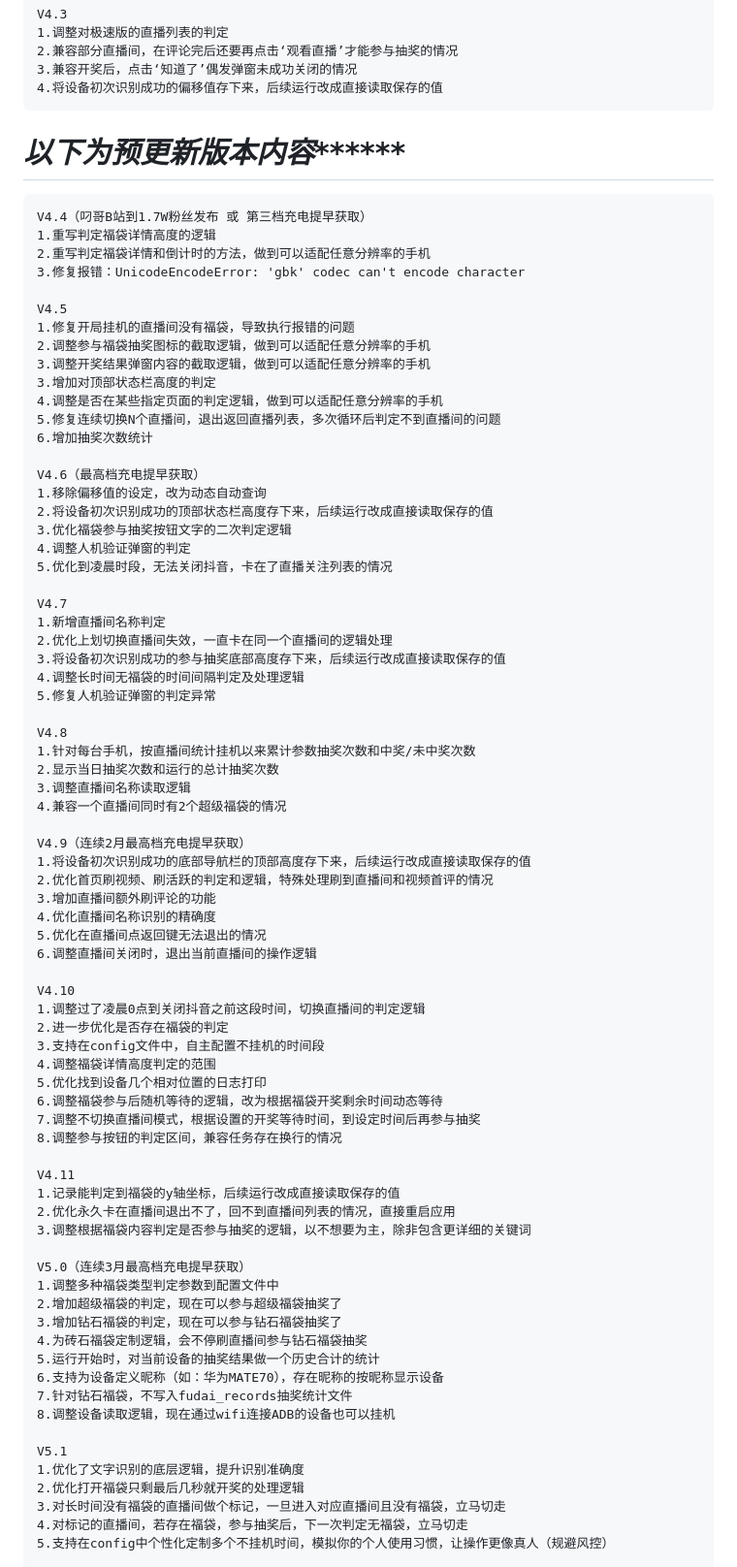
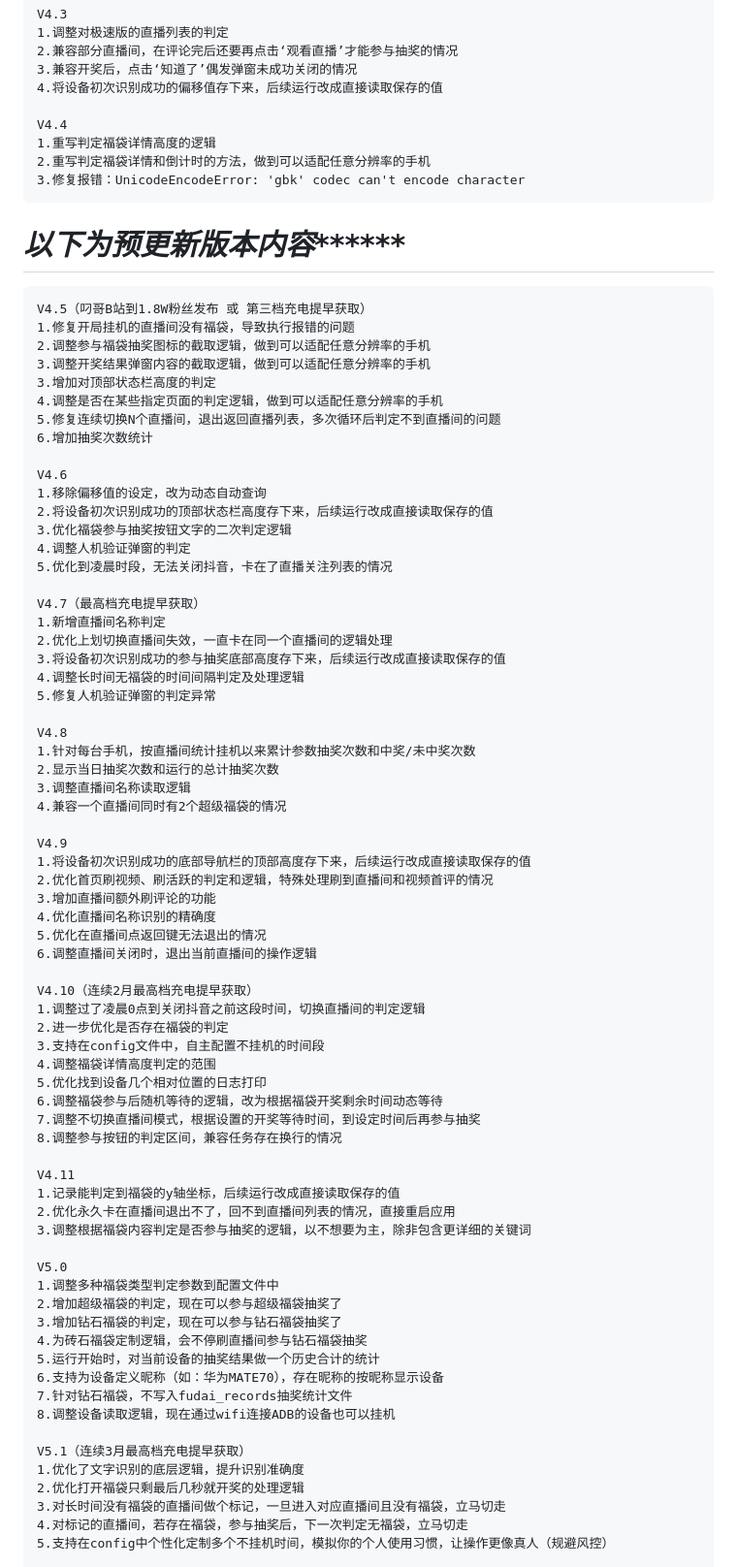
Before and after one commit to pokemonzlj/douyin_guaji, a Markdown page: README.md, the part around one of its changes. Shown at 97% size. Rendered like a GitHub page.

```diff
--- a/README.md
+++ b/README.md
@@ -159,14 +159,14 @@ V4.3版本已发布
     3.兼容开奖后，点击‘知道了’偶发弹窗未成功关闭的情况
     4.将设备初次识别成功的偏移值存下来，后续运行改成直接读取保存的值
 
-# *************以下为预更新版本内容*******************
-
-    V4.4（叼哥B站到1.7W粉丝发布 或 第三档充电提早获取）
+    V4.4
     1.重写判定福袋详情高度的逻辑
     2.重写判定福袋详情和倒计时的方法，做到可以适配任意分辨率的手机
     3.修复报错：UnicodeEncodeError: 'gbk' codec can't encode character
 
-    V4.5
+# *************以下为预更新版本内容*******************
+
+    V4.5（叼哥B站到1.8W粉丝发布 或 第三档充电提早获取）
     1.修复开局挂机的直播间没有福袋，导致执行报错的问题
     2.调整参与福袋抽奖图标的截取逻辑，做到可以适配任意分辨率的手机
     3.调整开奖结果弹窗内容的截取逻辑，做到可以适配任意分辨率的手机
@@ -175,14 +175,14 @@ V4.3版本已发布
     5.修复连续切换N个直播间，退出返回直播列表，多次循环后判定不到直播间的问题
     6.增加抽奖次数统计
 
-    V4.6（最高档充电提早获取）
+    V4.6
     1.移除偏移值的设定，改为动态自动查询
     2.将设备初次识别成功的顶部状态栏高度存下来，后续运行改成直接读取保存的值
     3.优化福袋参与抽奖按钮文字的二次判定逻辑
     4.调整人机验证弹窗的判定
     5.优化到凌晨时段，无法关闭抖音，卡在了直播关注列表的情况
 
-    V4.7
+    V4.7（最高档充电提早获取）
     1.新增直播间名称判定
     2.优化上划切换直播间失效，一直卡在同一个直播间的逻辑处理
     3.将设备初次识别成功的参与抽奖底部高度存下来，后续运行改成直接读取保存的值
@@ -195,7 +195,7 @@ V4.3版本已发布
     3.调整直播间名称读取逻辑
     4.兼容一个直播间同时有2个超级福袋的情况
 
-    V4.9（连续2月最高档充电提早获取）
+    V4.9
     1.将设备初次识别成功的底部导航栏的顶部高度存下来，后续运行改成直接读取保存的值
     2.优化首页刷视频、刷活跃的判定和逻辑，特殊处理刷到直播间和视频首评的情况
     3.增加直播间额外刷评论的功能
@@ -203,7 +203,7 @@ V4.3版本已发布
     5.优化在直播间点返回键无法退出的情况
     6.调整直播间关闭时，退出当前直播间的操作逻辑
 
-    V4.10
+    V4.10（连续2月最高档充电提早获取）
     1.调整过了凌晨0点到关闭抖音之前这段时间，切换直播间的判定逻辑
     2.进一步优化是否存在福袋的判定
     3.支持在config文件中，自主配置不挂机的时间段
@@ -218,7 +218,7 @@ V4.3版本已发布
     2.优化永久卡在直播间退出不了，回不到直播间列表的情况，直接重启应用
     3.调整根据福袋内容判定是否参与抽奖的逻辑，以不想要为主，除非包含更详细的关键词
 
-    V5.0（连续3月最高档充电提早获取）
+    V5.0
     1.调整多种福袋类型判定参数到配置文件中
     2.增加超级福袋的判定，现在可以参与超级福袋抽奖了
     3.增加钻石福袋的判定，现在可以参与钻石福袋抽奖了
@@ -228,7 +228,7 @@ V4.3版本已发布
     7.针对钻石福袋，不写入fudai_records抽奖统计文件
     8.调整设备读取逻辑，现在通过wifi连接ADB的设备也可以挂机
 
-    V5.1
+    V5.1（连续3月最高档充电提早获取）
     1.优化了文字识别的底层逻辑，提升识别准确度
     2.优化打开福袋只剩最后几秒就开奖的处理逻辑
     3.对长时间没有福袋的直播间做个标记，一旦进入对应直播间且没有福袋，立马切走
```
Also changed, not shown: other parts of README.md (+23 -0 lines).
